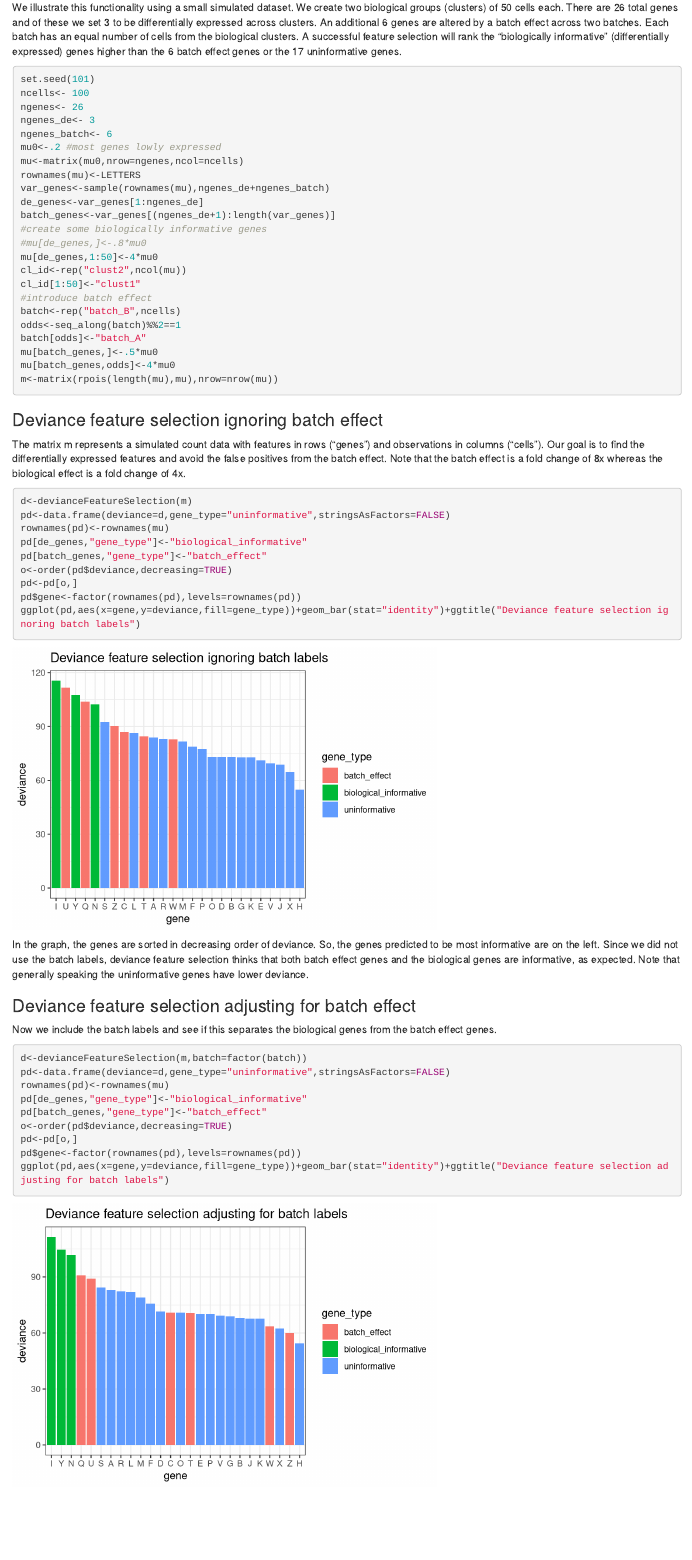
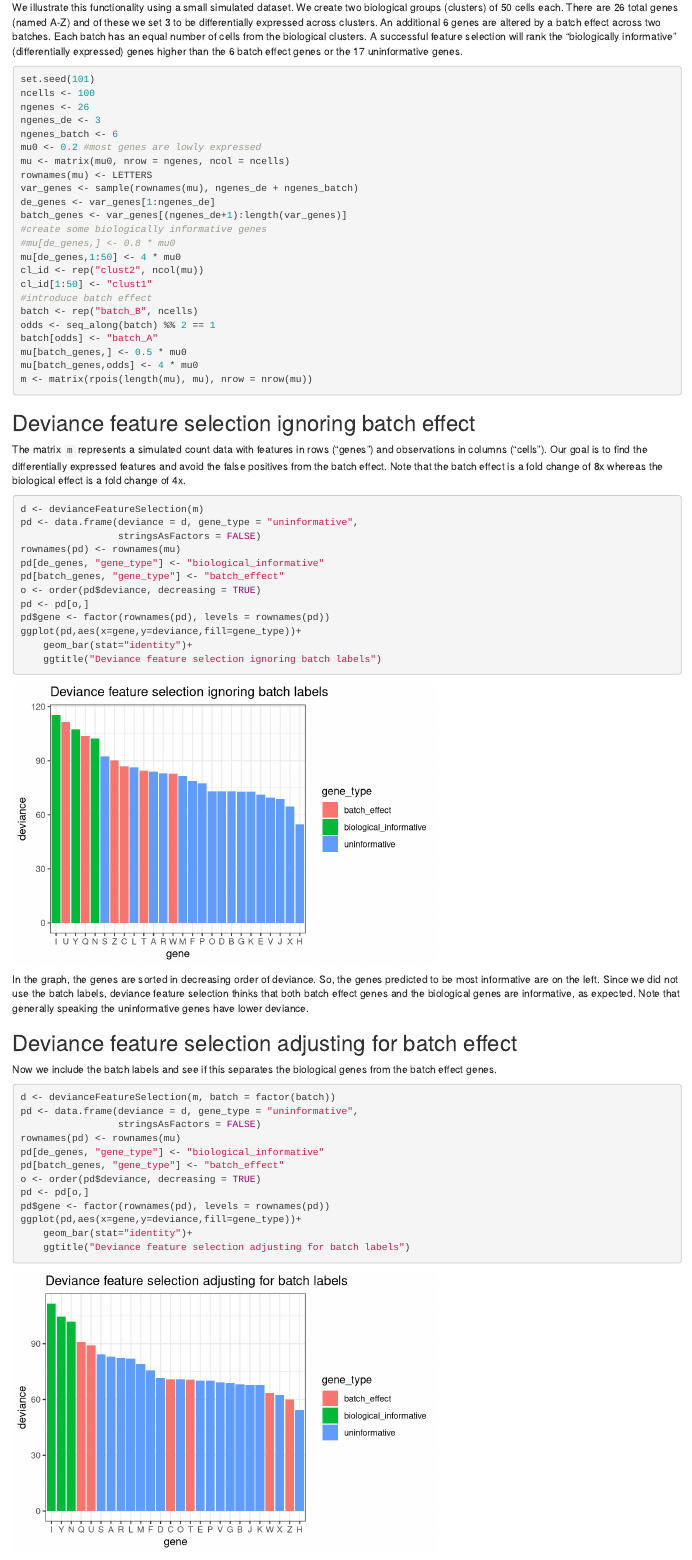
Before and after one commit to kstreet13/scry, an R Markdown document (vignettes/featureSelection.Rmd): the page in a window 1100 px wide, from 660 px down. Rendered offline with R 4.5, knitr and Pandoc, with nearby package versions; drawn as R Markdown's standard HTML page in place of the format the file asks for.

Commit message:
more minor changes to vignette to keep line length less than 80 characters.

````diff
--- a/vignettes/featureSelection.Rmd
+++ b/vignettes/featureSelection.Rmd
@@ -2,7 +2,9 @@
 title: "Feature Selection with Deviance"
 author: "Will Townes"
 date: "`r format(Sys.time(), '%d %B, %Y')`"
-output: rmarkdown::html_vignette
+output:
+  BiocStyle::html_document:
+    toc: false
 vignette: >
   %\VignetteEngine{knitr::knitr}
   %\VignetteIndexEntry{Feature Selection with Deviance}
@@ -14,68 +16,98 @@ library(ggplot2); theme_set(theme_bw())
 require(scry)
 ```
 
-A typical single cell dataset has a large number of features that may not be informative about differences between biological groups (such as cell types). To identify the most informative features, we compute a deviance statistic for each gene. Genes with high deviance are poorly fit by an intercept-only model, indicating they are likely to be informative about biological variability. Note that our intercept-only model automatically adjusts for differences in total counts for each observation (cell) and can optionally also adjust for membership in different batches.
+A typical single cell dataset has a large number of features that may not be
+informative about differences between biological groups (such as cell types). To
+identify the most informative features, we compute a deviance statistic for each
+gene. Genes with high deviance are poorly fit by an intercept-only model,
+indicating they are likely to be informative about biological variability. Note
+that our intercept-only model automatically adjusts for differences in total
+counts for each observation (cell) and can optionally also adjust for membership
+in different batches.
 
-We illustrate this functionality using a small simulated dataset. We create two biological groups (clusters) of 50 cells each. There are 26 total genes and of these we set 3 to be differentially expressed across clusters.  An additional 6 genes are altered by a batch effect across two batches. Each batch has an equal number of cells from the biological clusters. A successful feature selection will rank the "biologically informative" (differentially expressed) genes higher than the 6 batch effect genes or the 17 uninformative genes.
+We illustrate this functionality using a small simulated dataset. We create two
+biological groups (clusters) of 50 cells each. There are 26 total genes (named
+A-Z) and of these we set 3 to be differentially expressed across clusters.  An
+additional 6 genes are altered by a batch effect across two batches. Each batch
+has an equal number of cells from the biological clusters. A successful feature
+selection will rank the "biologically informative" (differentially expressed)
+genes higher than the 6 batch effect genes or the 17 uninformative genes.
 
 ```{r}
 set.seed(101)
-ncells<- 100
-ngenes<- 26
-ngenes_de<- 3
-ngenes_batch<- 6
-mu0<-.2 #most genes lowly expressed
-mu<-matrix(mu0,nrow=ngenes,ncol=ncells)
-rownames(mu)<-LETTERS
-var_genes<-sample(rownames(mu),ngenes_de+ngenes_batch)
-de_genes<-var_genes[1:ngenes_de]
-batch_genes<-var_genes[(ngenes_de+1):length(var_genes)]
+ncells <- 100
+ngenes <- 26
+ngenes_de <- 3
+ngenes_batch <- 6
+mu0 <- 0.2 #most genes are lowly expressed
+mu <- matrix(mu0, nrow = ngenes, ncol = ncells)
+rownames(mu) <- LETTERS
+var_genes <- sample(rownames(mu), ngenes_de + ngenes_batch)
+de_genes <- var_genes[1:ngenes_de]
+batch_genes <- var_genes[(ngenes_de+1):length(var_genes)]
 #create some biologically informative genes
-#mu[de_genes,]<-.8*mu0
-mu[de_genes,1:50]<-4*mu0
-cl_id<-rep("clust2",ncol(mu))
-cl_id[1:50]<-"clust1"
+#mu[de_genes,] <- 0.8 * mu0
+mu[de_genes,1:50] <- 4 * mu0
+cl_id <- rep("clust2", ncol(mu))
+cl_id[1:50] <- "clust1"
 #introduce batch effect
-batch<-rep("batch_B",ncells)
-odds<-seq_along(batch)%%2==1
-batch[odds]<-"batch_A"
-mu[batch_genes,]<-.5*mu0
-mu[batch_genes,odds]<-4*mu0
-m<-matrix(rpois(length(mu),mu),nrow=nrow(mu))
+batch <- rep("batch_B", ncells)
+odds <- seq_along(batch) %% 2 == 1
+batch[odds] <- "batch_A"
+mu[batch_genes,] <- 0.5 * mu0
+mu[batch_genes,odds] <- 4 * mu0
+m <- matrix(rpois(length(mu), mu), nrow = nrow(mu))
 ```
 
-### Deviance feature selection ignoring batch effect
+## Deviance feature selection ignoring batch effect
 
-The matrix m represents a simulated count data with features in rows ("genes") and observations in columns ("cells"). Our goal is to find the differentially expressed features and avoid the false positives from the batch effect. Note that the batch effect is a fold change of 8x whereas the biological effect is a fold change of 4x.
+The matrix `m` represents a simulated count data with features in rows ("genes")
+and observations in columns ("cells"). Our goal is to find the differentially
+expressed features and avoid the false positives from the batch effect. Note
+that the batch effect is a fold change of 8x whereas the biological effect is a
+fold change of 4x.
 
 ```{r fig.width=6, fig.height=4}
-d<-devianceFeatureSelection(m)
-pd<-data.frame(deviance=d,gene_type="uninformative",stringsAsFactors=FALSE)
-rownames(pd)<-rownames(mu)
-pd[de_genes,"gene_type"]<-"biological_informative"
-pd[batch_genes,"gene_type"]<-"batch_effect"
-o<-order(pd$deviance,decreasing=TRUE)
-pd<-pd[o,]
-pd$gene<-factor(rownames(pd),levels=rownames(pd))
-ggplot(pd,aes(x=gene,y=deviance,fill=gene_type))+geom_bar(stat="identity")+ggtitle("Deviance feature selection ignoring batch labels")
+d <- devianceFeatureSelection(m)
+pd <- data.frame(deviance = d, gene_type = "uninformative",
+				 stringsAsFactors = FALSE)
+rownames(pd) <- rownames(mu)
+pd[de_genes, "gene_type"] <- "biological_informative"
+pd[batch_genes, "gene_type"] <- "batch_effect"
+o <- order(pd$deviance, decreasing = TRUE)
+pd <- pd[o,]
+pd$gene <- factor(rownames(pd), levels = rownames(pd))
+ggplot(pd,aes(x=gene,y=deviance,fill=gene_type))+
+	geom_bar(stat="identity")+
+	ggtitle("Deviance feature selection ignoring batch labels")
 ```
 
-In the graph, the genes are sorted in decreasing order of deviance. So, the genes predicted to be most informative are on the left. Since we did not use the batch labels, deviance feature selection thinks that both batch effect genes and the biological genes are informative, as expected. Note that generally speaking the uninformative genes have lower deviance.
+In the graph, the genes are sorted in decreasing order of deviance. So, the
+genes predicted to be most informative are on the left. Since we did not use the
+batch labels, deviance feature selection thinks that both batch effect genes and
+the biological genes are informative, as expected. Note that generally speaking
+the uninformative genes have lower deviance.
 
-### Deviance feature selection adjusting for batch effect
+## Deviance feature selection adjusting for batch effect
 
-Now we include the batch labels and see if this separates the biological genes from the batch effect genes.
+Now we include the batch labels and see if this separates the biological genes
+from the batch effect genes.
 
 ```{r fig.width=6, fig.height=4}
-d<-devianceFeatureSelection(m,batch=factor(batch))
-pd<-data.frame(deviance=d,gene_type="uninformative",stringsAsFactors=FALSE)
-rownames(pd)<-rownames(mu)
-pd[de_genes,"gene_type"]<-"biological_informative"
-pd[batch_genes,"gene_type"]<-"batch_effect"
-o<-order(pd$deviance,decreasing=TRUE)
-pd<-pd[o,]
-pd$gene<-factor(rownames(pd),levels=rownames(pd))
-ggplot(pd,aes(x=gene,y=deviance,fill=gene_type))+geom_bar(stat="identity")+ggtitle("Deviance feature selection adjusting for batch labels")
+d <- devianceFeatureSelection(m, batch = factor(batch))
+pd <- data.frame(deviance = d, gene_type = "uninformative",
+				 stringsAsFactors = FALSE)
+rownames(pd) <- rownames(mu)
+pd[de_genes, "gene_type"] <- "biological_informative"
+pd[batch_genes, "gene_type"] <- "batch_effect"
+o <- order(pd$deviance, decreasing = TRUE)
+pd <- pd[o,]
+pd$gene <- factor(rownames(pd), levels = rownames(pd))
+ggplot(pd,aes(x=gene,y=deviance,fill=gene_type))+
+	geom_bar(stat="identity")+
+	ggtitle("Deviance feature selection adjusting for batch labels")
 ```
 
-By adjusting for batch labels, this reduces the deviance of the associated genes and ensures the biologically informative genes are ranked as having the highest deviance.
+By adjusting for batch labels, this reduces the deviance of the associated genes
+and ensures the biologically informative genes are ranked as having the highest
+deviance.
````
